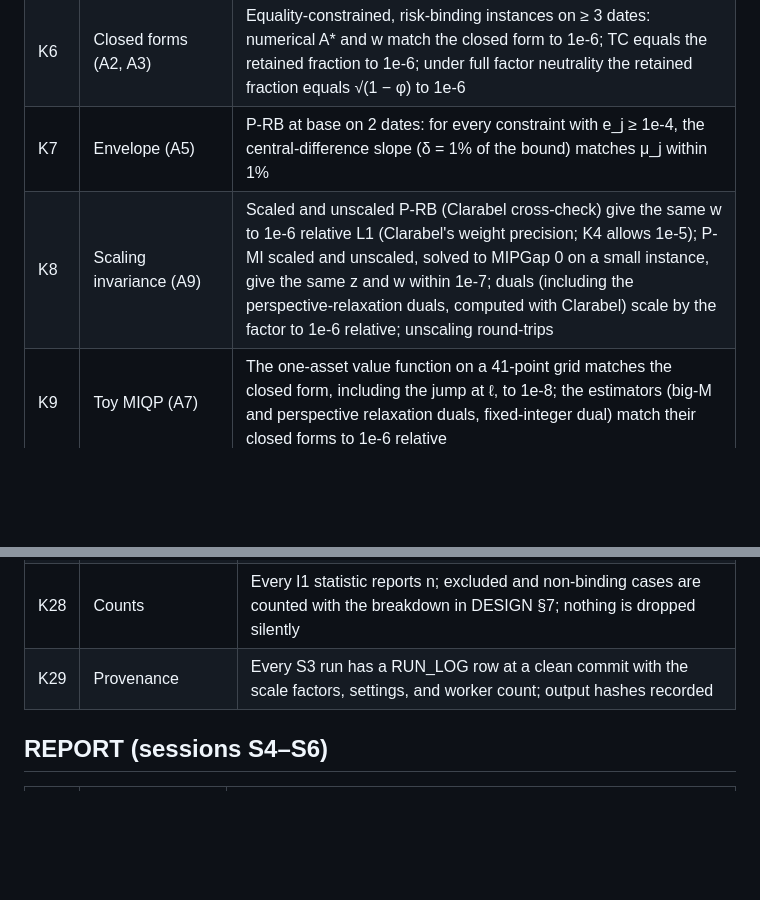
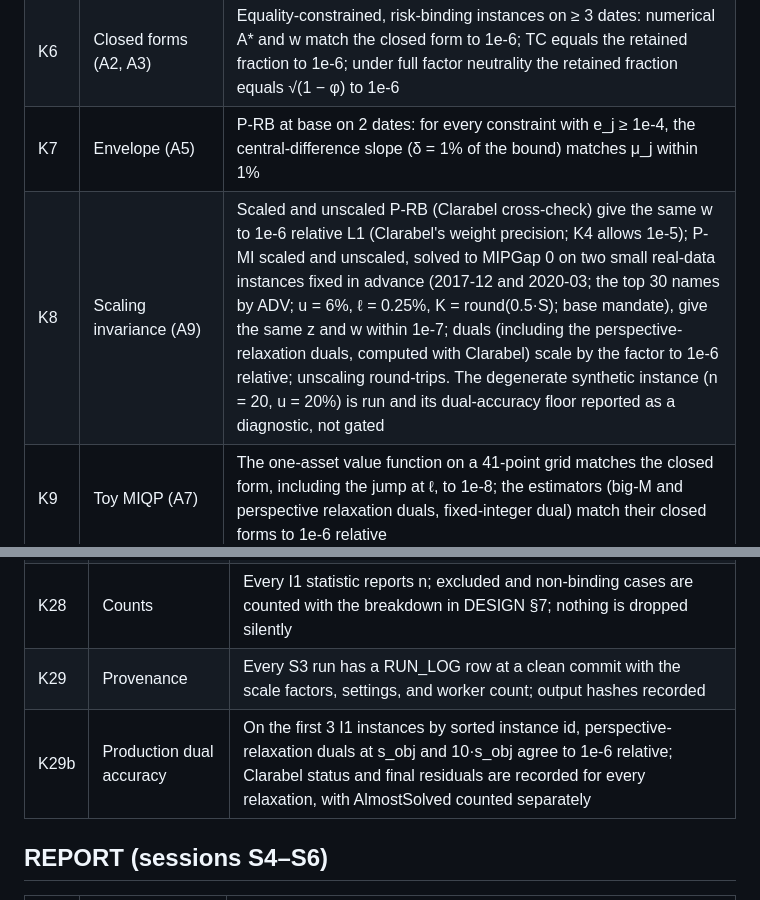
Before and after one commit to IsaiahChoi/engs104-neutrality-v2, a Markdown page: docs/CHECKS.md, 2 parts joined by grey strips. Rendered like a GitHub page; blank space fills up the shorter version.

Commit message:
Isaiah: K8 on fixed real-data instances (synthetic as diagnostic); add K29b production dual accuracy

```diff
--- a/docs/CHECKS.md
+++ b/docs/CHECKS.md
@@ -15,7 +15,7 @@ These checks verify that the numbers are real, reproducible, and consistent with
 | K5 | Alpha decomposition (A4) | ‖BᵀD⁻¹α⊥‖ ≤ 1e-10·‖BᵀD⁻¹α‖; α⊥ + α∥ = α to 1e-14 relative before normalization (floating point); for α⊥ under the risk budget alone, max \|y_k\| ≤ 1e-8 and every factor-bound elasticity ≤ 1e-6; αᵀΣ⁻¹α = α⊥ᵀD⁻¹α⊥ + α∥ᵀΣ⁻¹α∥ to 1e-10 |
 | K6 | Closed forms (A2, A3) | Equality-constrained, risk-binding instances on ≥ 3 dates: numerical A* and w match the closed form to 1e-6; TC equals the retained fraction to 1e-6; under full factor neutrality the retained fraction equals √(1 − φ) to 1e-6 |
 | K7 | Envelope (A5) | P-RB at base on 2 dates: for every constraint with e_j ≥ 1e-4, the central-difference slope (δ = 1% of the bound) matches μ_j within 1% |
-| K8 | Scaling invariance (A9) | Scaled and unscaled P-RB (Clarabel cross-check) give the same w to 1e-6 relative L1 (Clarabel's weight precision; K4 allows 1e-5); P-MI scaled and unscaled, solved to MIPGap 0 on a small instance, give the same z and w within 1e-7; duals (including the perspective-relaxation duals, computed with Clarabel) scale by the factor to 1e-6 relative; unscaling round-trips |
+| K8 | Scaling invariance (A9) | Scaled and unscaled P-RB (Clarabel cross-check) give the same w to 1e-6 relative L1 (Clarabel's weight precision; K4 allows 1e-5); P-MI scaled and unscaled, solved to MIPGap 0 on two small real-data instances fixed in advance (2017-12 and 2020-03; the top 30 names by ADV; u = 6%, ℓ = 0.25%, K = round(0.5·S); base mandate), give the same z and w within 1e-7; duals (including the perspective-relaxation duals, computed with Clarabel) scale by the factor to 1e-6 relative; unscaling round-trips. The degenerate synthetic instance (n = 20, u = 20%) is run and its dual-accuracy floor reported as a diagnostic, not gated |
 | K9 | Toy MIQP (A7) | The one-asset value function on a 41-point grid matches the closed form, including the jump at ℓ, to 1e-8; the estimators (big-M and perspective relaxation duals, fixed-integer dual) match their closed forms to 1e-6 relative |
 | K10 | Certified interval (A8) | On the toy and on 2 small MIQPs solved to MIPGap 0, every interval contains the exact slope; flags for H < 0 work on a constructed case |
 | K11 | Feasibility checker | Shares no code with the optimizer; covers the risk row, every mandate constraint, cardinality, minimum position, and linking; passes on every S1 solution and fails on 3 constructed violations |
@@ -47,6 +47,7 @@ These checks verify that the numbers are real, reproducible, and consistent with
 | K27 | Convex baseline | In I1 and I2, the continuous-baseline dual matches its slope within 1% wherever it binds |
 | K28 | Counts | Every I1 statistic reports n; excluded and non-binding cases are counted with the breakdown in DESIGN §7; nothing is dropped silently |
 | K29 | Provenance | Every S3 run has a RUN_LOG row at a clean commit with the scale factors, settings, and worker count; output hashes recorded |
+| K29b | Production dual accuracy | On the first 3 I1 instances by sorted instance id, perspective-relaxation duals at s_obj and 10·s_obj agree to 1e-6 relative; Clarabel status and final residuals are recorded for every relaxation, with AlmostSolved counted separately |
 
 ## REPORT (sessions S4–S6)
 
```
